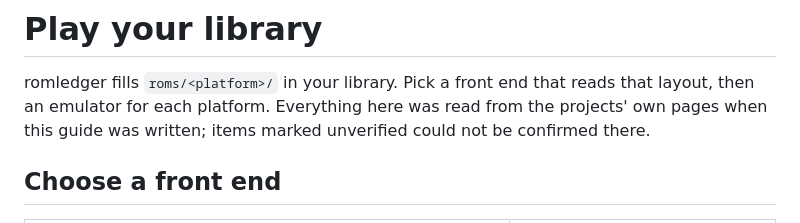
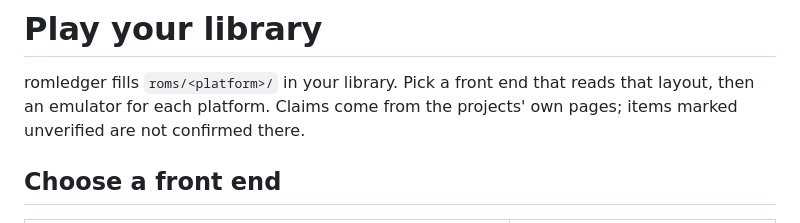
Before and after one commit to kjiwa/romledger, a Markdown page: docs/playing.md, the part around one of its changes. Rendered like a GitHub page.

```diff
--- a/docs/playing.md
+++ b/docs/playing.md
@@ -1,8 +1,8 @@
 # Play your library
 
 romledger fills `roms/<platform>/` in your library. Pick a front end that reads that layout, then an
-emulator for each platform. Everything here was read from the projects' own pages when this guide
-was written; items marked unverified could not be confirmed there.
+emulator for each platform. Claims come from the projects' own pages; items marked unverified are
+not confirmed there.
 
 ## Choose a front end
 
```
Also changed, not shown: other parts of docs/playing.md (+14 -10 lines).
